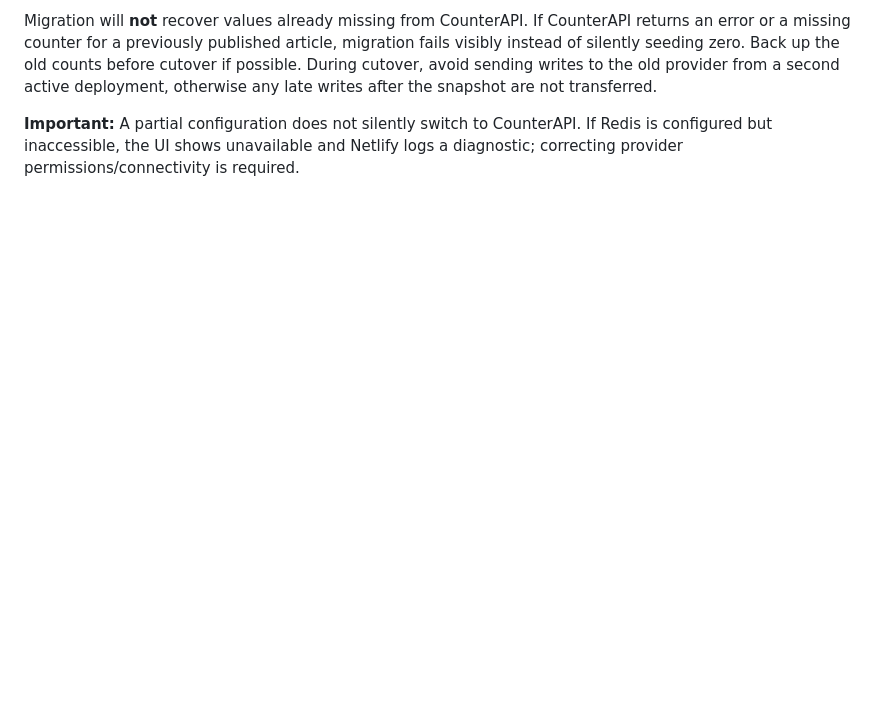
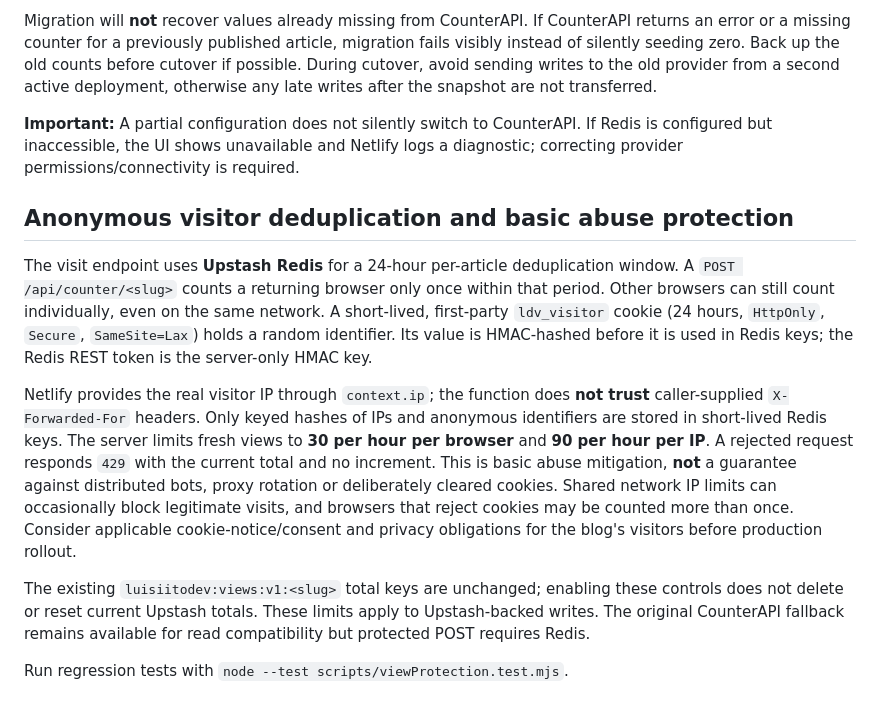
Before and after one commit to LuisiitoDev/ossified-osiris, a Markdown page: README.md, the part around the change. Drawn GitHub-style; blank space fills up the shorter version.

Commit message:
feat(counter): minimize cookie retention and document visit protection

```diff
--- a/README.md
+++ b/README.md
@@ -130,3 +130,30 @@ The Netlify Function runs server-side and keeps provider tokens secret:
 Migration will **not** recover values already missing from CounterAPI. If CounterAPI returns an error or a missing counter for a previously published article, migration fails visibly instead of silently seeding zero. Back up the old counts before cutover if possible. During cutover, avoid sending writes to the old provider from a second active deployment, otherwise any late writes after the snapshot are not transferred.
 
 **Important:** A partial configuration does not silently switch to CounterAPI. If Redis is configured but inaccessible, the UI shows unavailable and Netlify logs a diagnostic; correcting provider permissions/connectivity is required.
+
+## Anonymous visitor deduplication and basic abuse protection
+
+The visit endpoint uses **Upstash Redis** for a 24-hour per-article deduplication window.
+A `POST /api/counter/<slug>` counts a returning browser only once within that
+period. Other browsers can still count individually, even on the same network.
+A short-lived, first-party `ldv_visitor` cookie (24 hours, `HttpOnly`, `Secure`,
+`SameSite=Lax`) holds a random identifier. Its value is HMAC-hashed before it
+is used in Redis keys; the Redis REST token is the server-only HMAC key.
+
+Netlify provides the real visitor IP through `context.ip`; the function does
+**not trust** caller-supplied `X-Forwarded-For` headers. Only keyed hashes of
+IPs and anonymous identifiers are stored in short-lived Redis keys. The server
+limits fresh views to **30 per hour per browser** and **90 per hour per IP**.
+A rejected request responds `429` with the current total and no increment.
+This is basic abuse mitigation, **not** a guarantee against distributed bots,
+proxy rotation or deliberately cleared cookies. Shared network IP limits can
+occasionally block legitimate visits, and browsers that reject cookies may
+be counted more than once. Consider applicable cookie-notice/consent and
+privacy obligations for the blog's visitors before production rollout.
+
+The existing `luisiitodev:views:v1:<slug>` total keys are unchanged; enabling
+these controls does not delete or reset current Upstash totals. These limits
+apply to Upstash-backed writes. The original CounterAPI fallback remains
+available for read compatibility but protected POST requires Redis.
+
+Run regression tests with `node --test scripts/viewProtection.test.mjs`.
```
